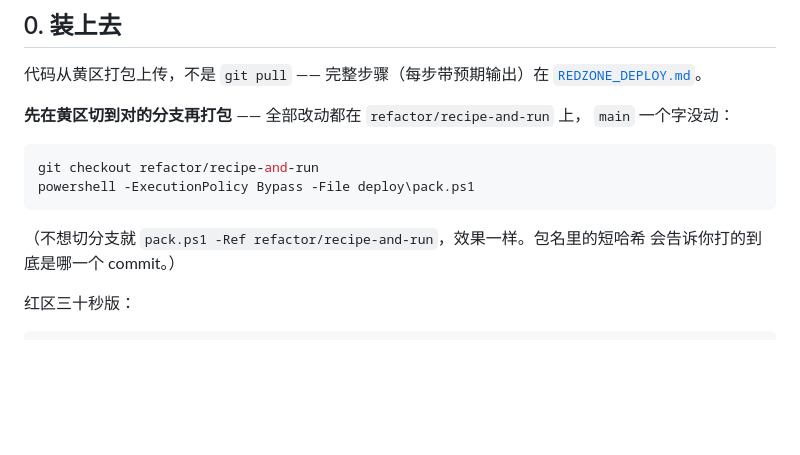
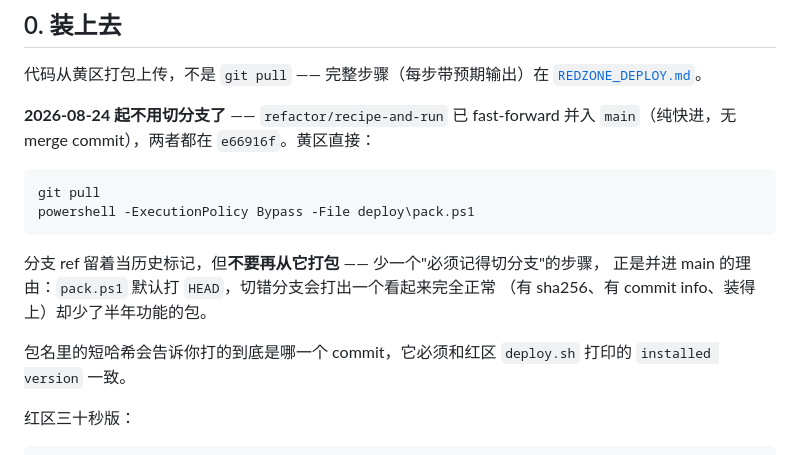
Before and after one commit to weisbert/Auto_ext, a Markdown page: docs/refactor/OFFICE_TODO.md, the part around the change. Drawn GitHub-style; blank space fills up the shorter version.

Commit message:
docs: main is the trunk again -- stop telling the yellow zone to check out a branch
The branch existed because an autonomous overnight refactor should not become
the thing you deploy by default. The user has now reviewed it and ruled on the
flow differences, so that job is done -- and keeping the branch had turned into
a live hazard rather than a safeguard.

pack.ps1 packages HEAD. In a three-machine manual chain, "remember to check out
the right branch on the yellow zone" is a step that fails silently: pack a
forgotten main and you get a package with a valid sha256, real commit info, and
a clean install, missing eighteen commits of architecture. You find out in the
red zone, while debugging the wrong thing.

Fast-forward only, no merge commit; main and the branch are both at e66916f.
Decision 1 in DECISIONS.md is marked overturned rather than deleted -- the
reasoning for making it was sound at the time, and the record of why it expired
is worth more than a tidy table.

Claude-Session: https://claude.ai/code/session_01B7bjERoqv2Vqfd4hintEqt

````diff
--- a/docs/refactor/OFFICE_TODO.md
+++ b/docs/refactor/OFFICE_TODO.md
@@ -187,16 +187,20 @@ RuleSet 里，而那是个 GUI 列表，扫描器读不到。R6 规则降级为"
 代码从黄区打包上传，不是 `git pull` —— 完整步骤（每步带预期输出）在
 [`REDZONE_DEPLOY.md`](REDZONE_DEPLOY.md)。
 
-**先在黄区切到对的分支再打包** —— 全部改动都在 `refactor/recipe-and-run` 上，
-`main` 一个字没动：
+**2026-08-24 起不用切分支了** —— `refactor/recipe-and-run` 已 fast-forward 并入
+`main`（纯快进，无 merge commit），两者都在 `e66916f`。黄区直接：
 
 ```powershell
-git checkout refactor/recipe-and-run
+git pull
 powershell -ExecutionPolicy Bypass -File deploy\pack.ps1
 ```
 
-（不想切分支就 `pack.ps1 -Ref refactor/recipe-and-run`，效果一样。包名里的短哈希
-会告诉你打的到底是哪一个 commit。）
+分支 ref 留着当历史标记，但**不要再从它打包** —— 少一个"必须记得切分支"的步骤，
+正是并进 main 的理由：`pack.ps1` 默认打 `HEAD`，切错分支会打出一个看起来完全正常
+（有 sha256、有 commit info、装得上）却少了半年功能的包。
+
+包名里的短哈希会告诉你打的到底是哪一个 commit，它必须和红区 `deploy.sh` 打印的
+`installed version` 一致。
 
 红区三十秒版：
 
````
Also changed, not shown: docs/refactor/DECISIONS.md (+1 -1 lines).
